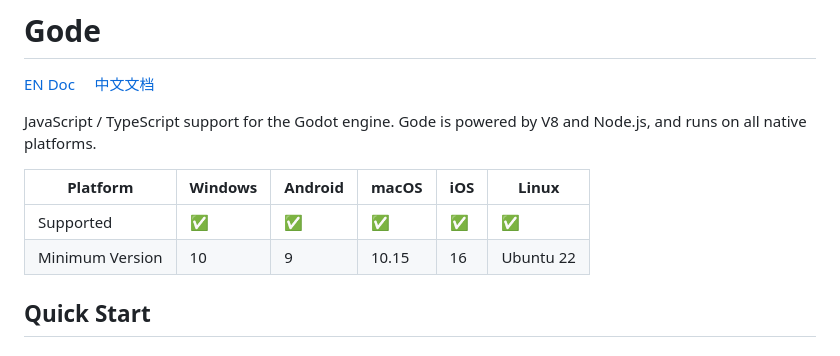
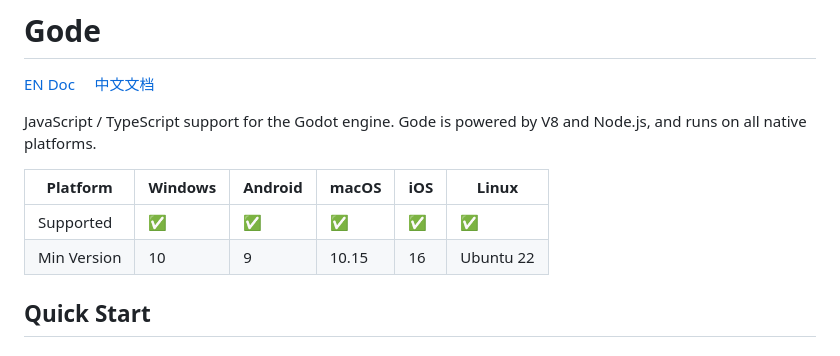
Before and after one commit to JustDooooIt/gode, a Markdown page: README.md, the part around the change. Rendered like a GitHub page.

Commit message:
Shorten platform version label

```diff
--- a/README.md
+++ b/README.md
@@ -7,7 +7,7 @@ JavaScript / TypeScript support for the Godot engine. Gode is powered by V8 and
 | Platform | Windows | Android | macOS | iOS | Linux |
 | --- | --- | --- | --- | --- | --- |
 | Supported | ✅ | ✅ | ✅ | ✅ | ✅ |
-| Minimum Version | 10 | 9 | 10.15 | 16 | Ubuntu 22 |
+| Min Version | 10 | 9 | 10.15 | 16 | Ubuntu 22 |
 
 ## Quick Start
 
```
